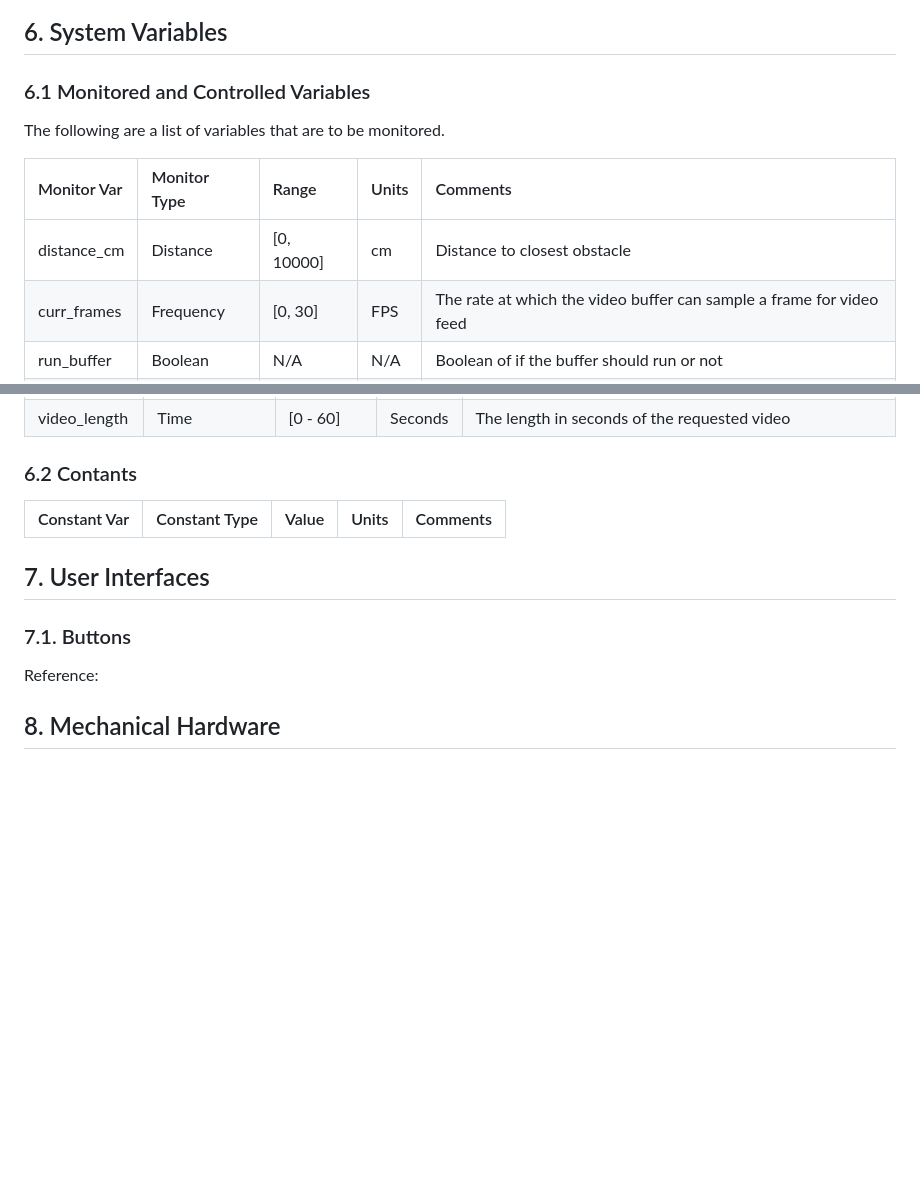
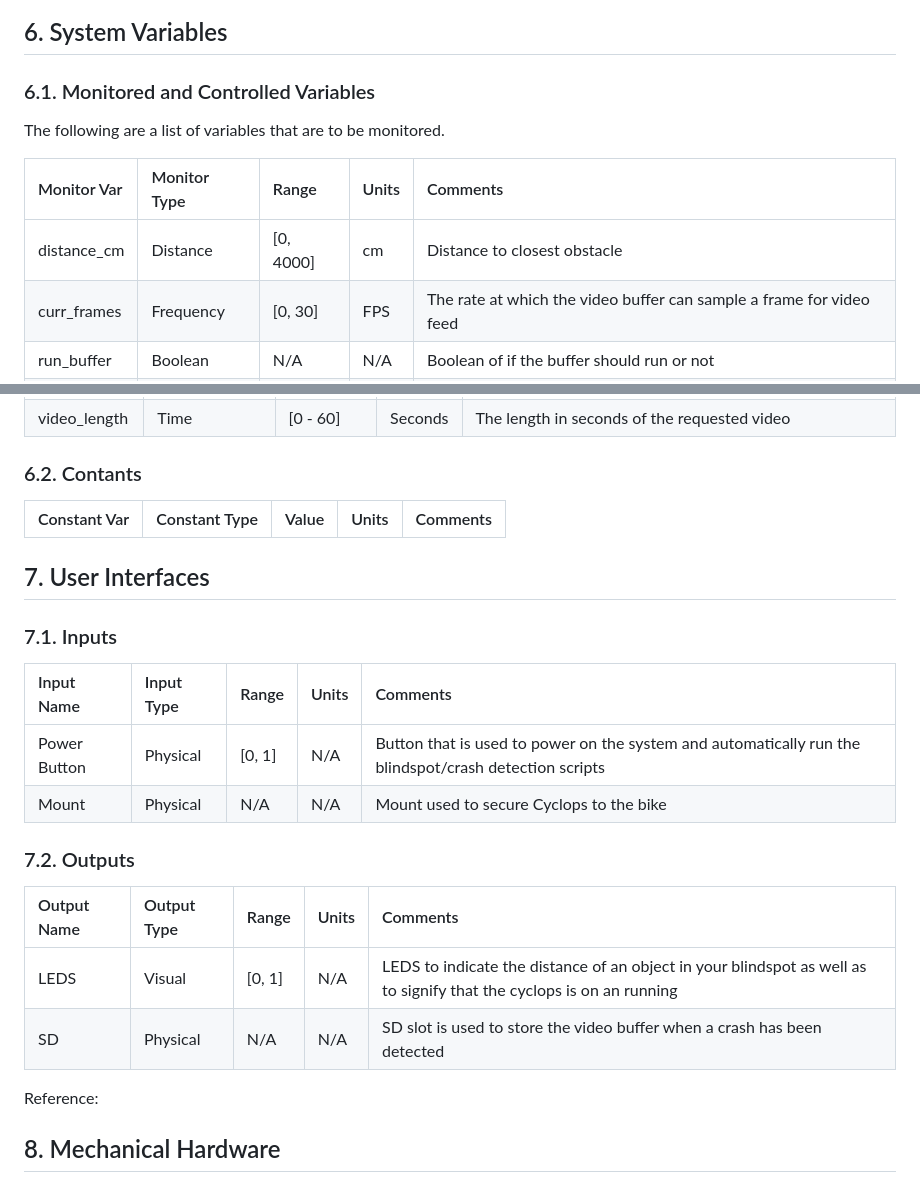
Before and after one commit to amosyu2000/cyclops, a Markdown page: docs/Design/MIS.md, 2 parts joined by grey strips. Rendered like a GitHub page; blank space fills up the shorter version.

Commit message:
#195 User interface

```diff
--- a/docs/Design/MIS.md
+++ b/docs/Design/MIS.md
@@ -93,13 +93,13 @@ Manny Lemos (lemosm1)
 
 ## 6. System Variables
 
-### 6.1 Monitored and Controlled Variables
+### 6.1. Monitored and Controlled Variables
 
 The following are a list of variables that are to be monitored.
 
 | Monitor Var | Monitor Type | Range | Units | Comments |
 |:--|:--|:--|:--|:--|
-distance_cm | Distance | [0, 10000] | cm | Distance to closest obstacle |
+distance_cm | Distance | [0, 4000] | cm | Distance to closest obstacle |
 | curr_frames | Frequency | [0, 30] | FPS | The rate at which the video buffer can sample a frame for video feed |
 | run_buffer | Boolean | N/A | N/A | Boolean of if the buffer should run or not
 | average_of | Acceleration | [-16, 16] | G's | Takes a rolling average of the xyz acceleration points |
@@ -119,14 +119,28 @@ The following are a list of variables that are to be controlled.
 | frame_height | Size | [480, 1080] | px | Capture resolution |
 | video_length | Time | [0 - 60] | Seconds | The length in seconds of the requested video |
 
-### 6.2 Contants
+### 6.2. Contants
 
 | Constant Var | Constant Type | Value | Units | Comments |
 |:--|:--|:--|:--|:--|
 
 
 ## 7. User Interfaces
-### 7.1. Buttons
+
+### 7.1. Inputs
+
+| Input Name | Input Type | Range | Units | Comments |
+|:--|:--|:--|:--|:--|
+| Power Button | Physical | [0, 1] | N/A | Button that is used to power on the system and automatically run the blindspot/crash detection scripts |
+| Mount | Physical | N/A | N/A | Mount used to secure Cyclops to the bike |
+
+
+### 7.2. Outputs
+
+| Output Name | Output Type | Range | Units | Comments |
+|:--|:--|:--|:--|:--|
+| LEDS | Visual | [0, 1] | N/A | LEDS to indicate the distance of an object in your blindspot as well as to signify that the cyclops is on an running |
+| SD | Physical | N/A | N/A | SD slot is used to store the video buffer when a crash has been detected |
 
 Reference:
 ## 8. Mechanical Hardware
```
